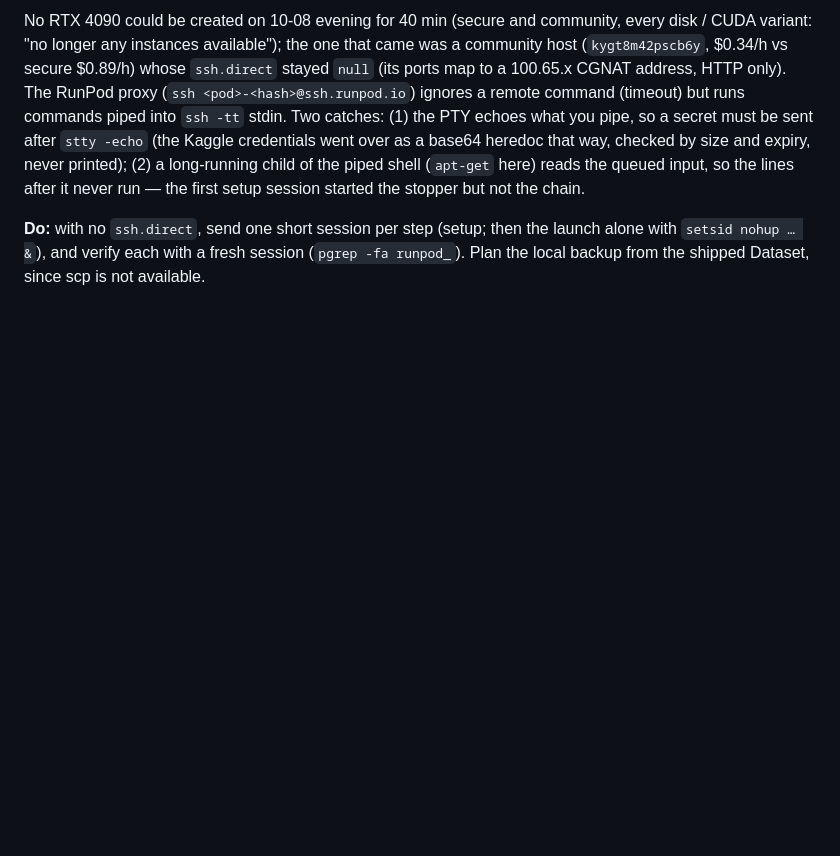
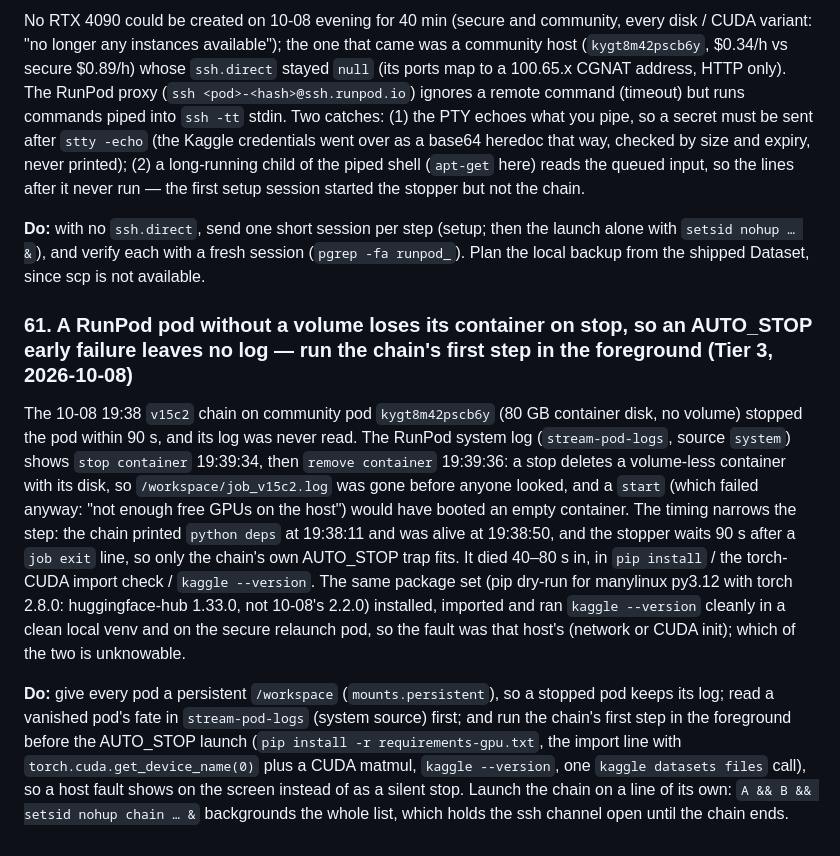
Before and after one commit to TianK003/RSNA-KneeMRI-kaggle-competition, a Markdown page: docs/traps.md, the part around the change. Drawn GitHub-style; blank space fills up the shorter version.

```diff
--- a/docs/traps.md
+++ b/docs/traps.md
@@ -1153,3 +1153,21 @@ setup session started the stopper but not the chain.
 
 **Do:** with no `ssh.direct`, send one short session per step (setup; then the launch alone with `setsid nohup … &`), and verify
 each with a fresh session (`pgrep -fa runpod_`). Plan the local backup from the shipped Dataset, since scp is not available.
+
+### 61. A RunPod pod without a volume loses its container on stop, so an AUTO_STOP early failure leaves no log — run the chain's first step in the foreground (Tier 3, 2026-10-08)
+
+The 10-08 19:38 `v15c2` chain on community pod `kygt8m42pscb6y` (80 GB container disk, no volume) stopped the pod within 90 s, and
+its log was never read. The RunPod system log (`stream-pod-logs`, source `system`) shows `stop container` 19:39:34, then `remove
+container` 19:39:36: a stop deletes a volume-less container with its disk, so `/workspace/job_v15c2.log` was gone before anyone
+looked, and a `start` (which failed anyway: "not enough free GPUs on the host") would have booted an empty container. The timing
+narrows the step: the chain printed `python deps` at 19:38:11 and was alive at 19:38:50, and the stopper waits 90 s after a
+`job exit` line, so only the chain's own AUTO_STOP trap fits. It died 40–80 s in, in `pip install` / the torch-CUDA import check /
+`kaggle --version`. The same package set (pip dry-run for manylinux py3.12 with torch 2.8.0: huggingface-hub 1.33.0, not 10-08's
+2.2.0) installed, imported and ran `kaggle --version` cleanly in a clean local venv and on the secure relaunch pod, so the fault was
+that host's (network or CUDA init); which of the two is unknowable.
+
+**Do:** give every pod a persistent `/workspace` (`mounts.persistent`), so a stopped pod keeps its log; read a vanished pod's fate
+in `stream-pod-logs` (system source) first; and run the chain's first step in the foreground before the AUTO_STOP launch
+(`pip install -r requirements-gpu.txt`, the import line with `torch.cuda.get_device_name(0)` plus a CUDA matmul, `kaggle --version`,
+one `kaggle datasets files` call), so a host fault shows on the screen instead of as a silent stop. Launch the chain on a line of
+its own: `A && B && setsid nohup chain … &` backgrounds the whole list, which holds the ssh channel open until the chain ends.
```
Also changed, not shown: CLAUDE.md (+3 -3 lines), docs/candidates.md (+5 -4 lines).
